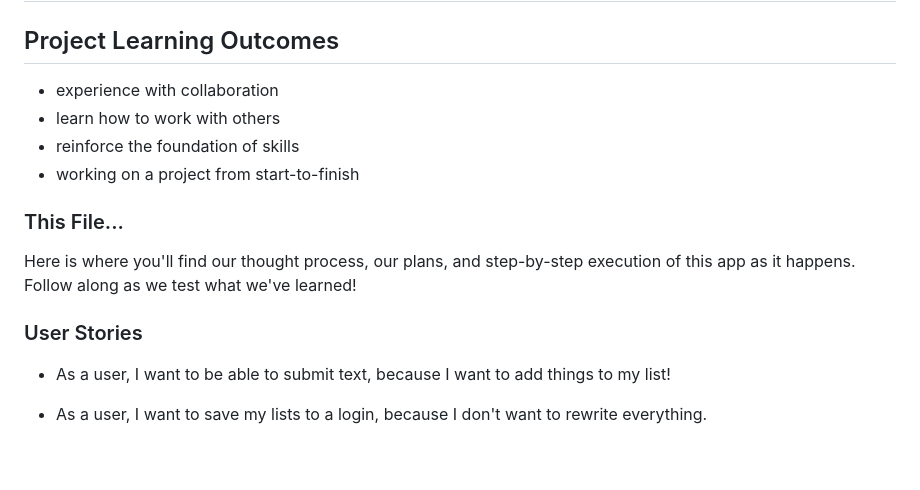
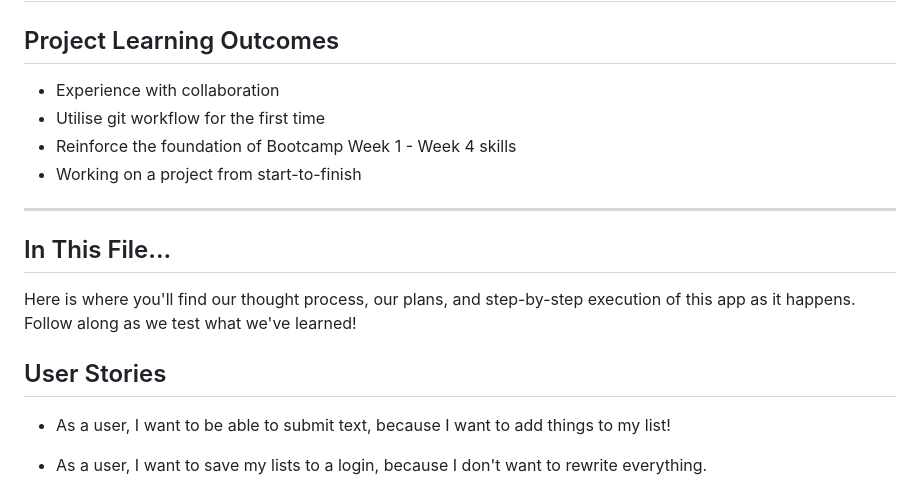
Before and after one commit to ktehi21/midterm, a Markdown page: ROADMAP.md, the part around one of its changes. Rendered like a GitHub page; blank space fills up the shorter version.

Commit message:
Edit wording & layout.

```diff
--- a/ROADMAP.md
+++ b/ROADMAP.md
@@ -1,16 +1,17 @@
 # LIGHTHOUSE LABS - Mid-term Project
 
 ## Project Learning Outcomes
-* experience with collaboration
-* learn how to work with others
-* reinforce the foundation of skills
-* working on a project from start-to-finish
+* Experience with collaboration
+* Utilise git workflow for the first time
+* Reinforce the foundation of Bootcamp Week 1 - Week 4 skills
+* Working on a project from start-to-finish
+___
 
-### This File...
+## In This File...
 
 Here is where you'll find our thought process, our plans, and step-by-step execution of this app as it happens. Follow along as we test what we've learned!
 
-### User Stories
+## User Stories
 
 - As a user, I want to be able to submit text, because I want to add things to my list!
 - As a user, I want to save my lists to a login, because I don't want to rewrite everything.
```
Also changed, not shown: other parts of ROADMAP.md (+2 -2 lines).
